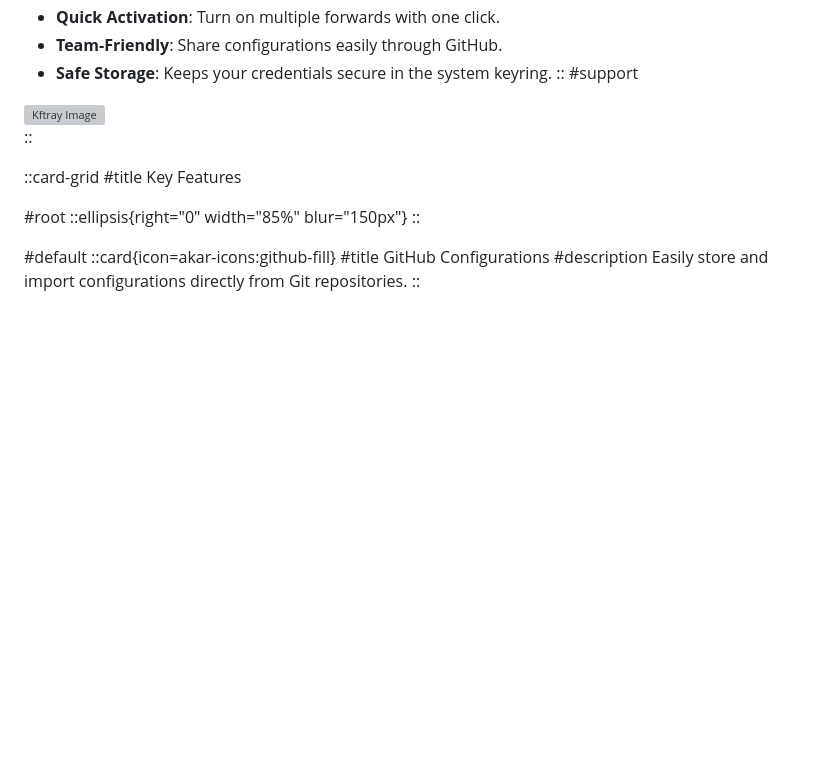
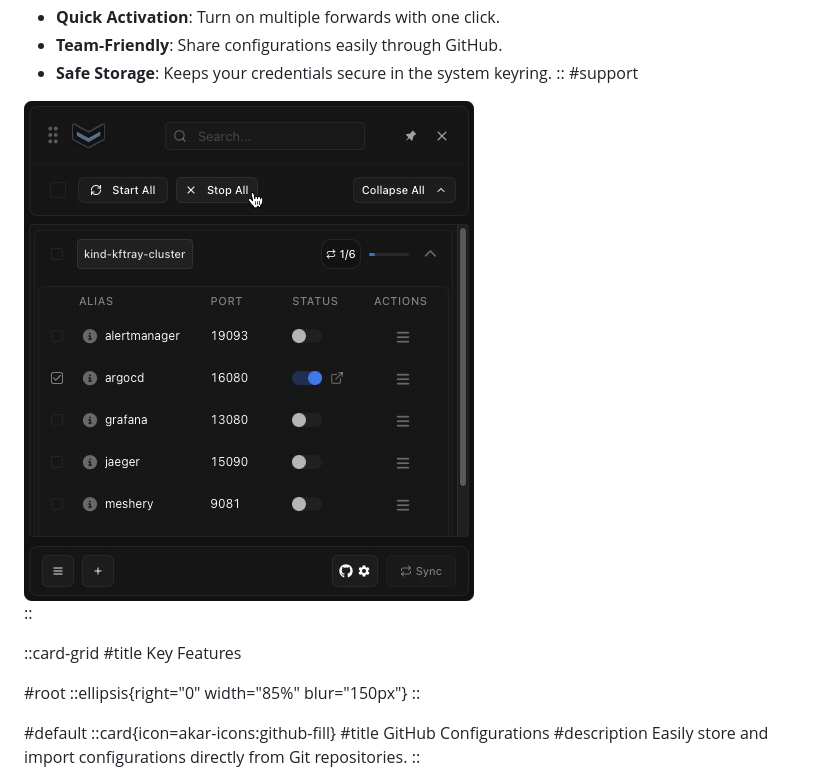
Before and after one commit to hcavarsan/kftray-blog, a Markdown page: content/0.index.md, the part around the change. Drawn GitHub-style; pictures changed too: img/logo.gif (added); blank space fills up the shorter version; grey boxes are pictures that could not be loaded.

Commit message:
feat: update to 0.15.0 kftray

```diff
--- a/content/0.index.md
+++ b/content/0.index.md
@@ -44,7 +44,7 @@ A handy app for managing Kubernetes port forwarding on any platform. It makes th
 
 
 <div style="text-align: center; margin-top: 20px">
-<img src="/img/new.png" alt="Kftray Image"alt="Kftray Image" style="box-shadow: 0 10px 20px rgba(0, 0, 0, 0.3), 0 15px 30px rgba(0, 0, 0, 0.8); border-radius: 10px " />
+<img src="/img/logo.gif" alt="Kftray Image"alt="Kftray Image" style="box-shadow: 0 10px 20px rgba(0, 0, 0, 0.3), 0 15px 30px rgba(0, 0, 0, 0.8); border-radius: 10px " />
 </div>
 
 
```
Also changed, not shown: public/img/logo.gif (added), 8 other files.
